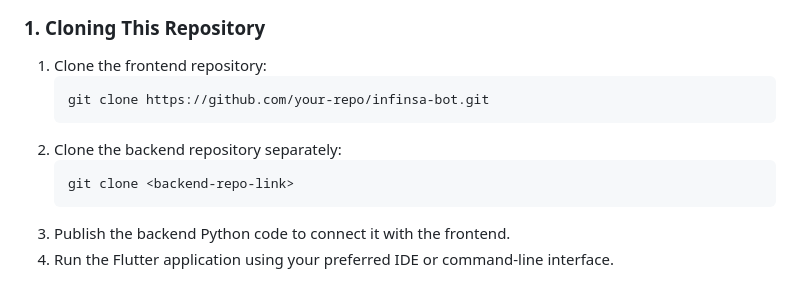
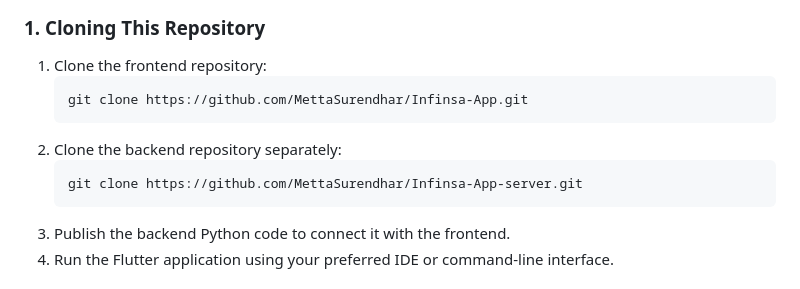
Before and after one commit to MettaSurendhar/Infinsa-App, a Markdown page: README.md, the part around the change. Drawn GitHub-style.

````diff
--- a/README.md
+++ b/README.md
@@ -29,11 +29,11 @@ There are two ways to get started with Infinsa Bot:
 ### 1. Cloning This Repository
 1. Clone the frontend repository:
    ```bash
-   git clone https://github.com/your-repo/infinsa-bot.git
+   git clone https://github.com/MettaSurendhar/Infinsa-App.git
    ```
 2. Clone the backend repository separately:
    ```bash
-   git clone <backend-repo-link>
+   git clone https://github.com/MettaSurendhar/Infinsa-App-server.git
    ```
 3. Publish the backend Python code to connect it with the frontend.
 4. Run the Flutter application using your preferred IDE or command-line interface.
````
